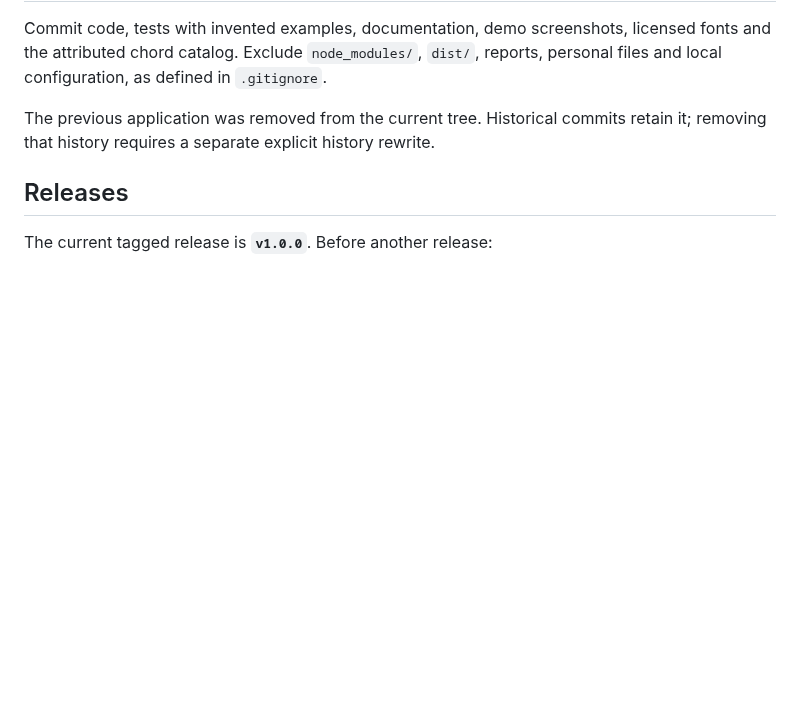
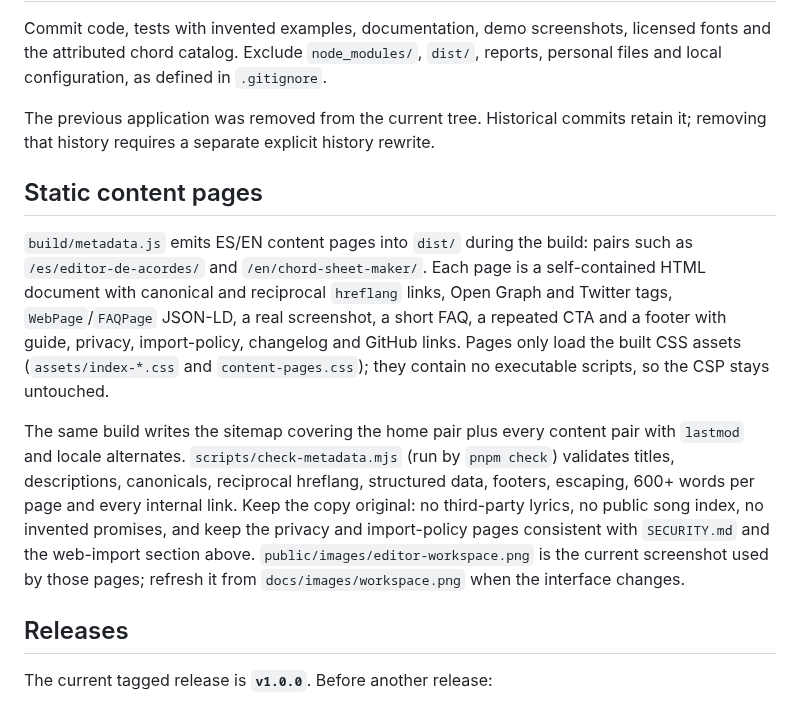
Before and after one commit to antoniomml/chordleaf, a Markdown page: docs/development.md, the part around the change. GitHub-like rendering; blank space fills up the shorter version.

```diff
--- a/docs/development.md
+++ b/docs/development.md
@@ -65,6 +65,12 @@ Commit code, tests with invented examples, documentation, demo screenshots, lice
 
 The previous application was removed from the current tree. Historical commits retain it; removing that history requires a separate explicit history rewrite.
 
+## Static content pages
+
+`build/metadata.js` emits ES/EN content pages into `dist/` during the build: pairs such as `/es/editor-de-acordes/` and `/en/chord-sheet-maker/`. Each page is a self-contained HTML document with canonical and reciprocal `hreflang` links, Open Graph and Twitter tags, `WebPage`/`FAQPage` JSON-LD, a real screenshot, a short FAQ, a repeated CTA and a footer with guide, privacy, import-policy, changelog and GitHub links. Pages only load the built CSS assets (`assets/index-*.css` and `content-pages.css`); they contain no executable scripts, so the CSP stays untouched.
+
+The same build writes the sitemap covering the home pair plus every content pair with `lastmod` and locale alternates. `scripts/check-metadata.mjs` (run by `pnpm check`) validates titles, descriptions, canonicals, reciprocal hreflang, structured data, footers, escaping, 600+ words per page and every internal link. Keep the copy original: no third-party lyrics, no public song index, no invented promises, and keep the privacy and import-policy pages consistent with `SECURITY.md` and the web-import section above. `public/images/editor-workspace.png` is the current screenshot used by those pages; refresh it from `docs/images/workspace.png` when the interface changes.
+
 ## Releases
 
 The current tagged release is **`v1.0.0`**. Before another release:
```
Also changed, not shown: public/images/editor-workspace.png (added), 4 other files.
